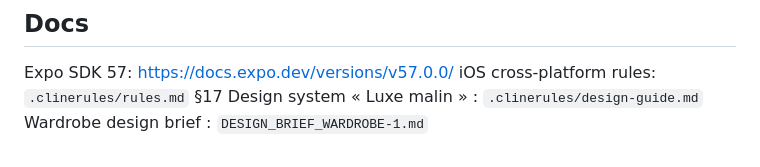
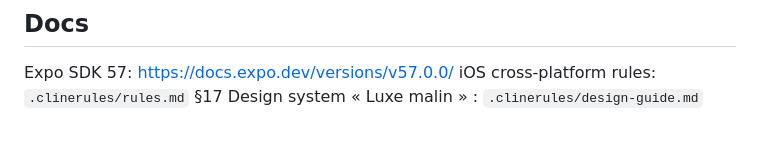
Before and after one commit to breakloopstudio/parfumscan-react, a Markdown page: AGENTS.md, the part around the change. Rendered like a GitHub page.

Commit message:
chore: supprime DESIGN_BRIEF_WARDROBE-1.md (redondant avec .clinerules/)

```diff
--- a/AGENTS.md
+++ b/AGENTS.md
@@ -92,4 +92,3 @@ react-native-svg ^15 · @react-native-vector-icons/ionicons ^13
 Expo SDK 57: https://docs.expo.dev/versions/v57.0.0/
 iOS cross-platform rules: `.clinerules/rules.md` §17
 Design system « Luxe malin » : `.clinerules/design-guide.md`
-Wardrobe design brief : `DESIGN_BRIEF_WARDROBE-1.md`
```
Also changed, not shown: DESIGN_BRIEF_WARDROBE-1.md (deleted, +0 -334 lines).
